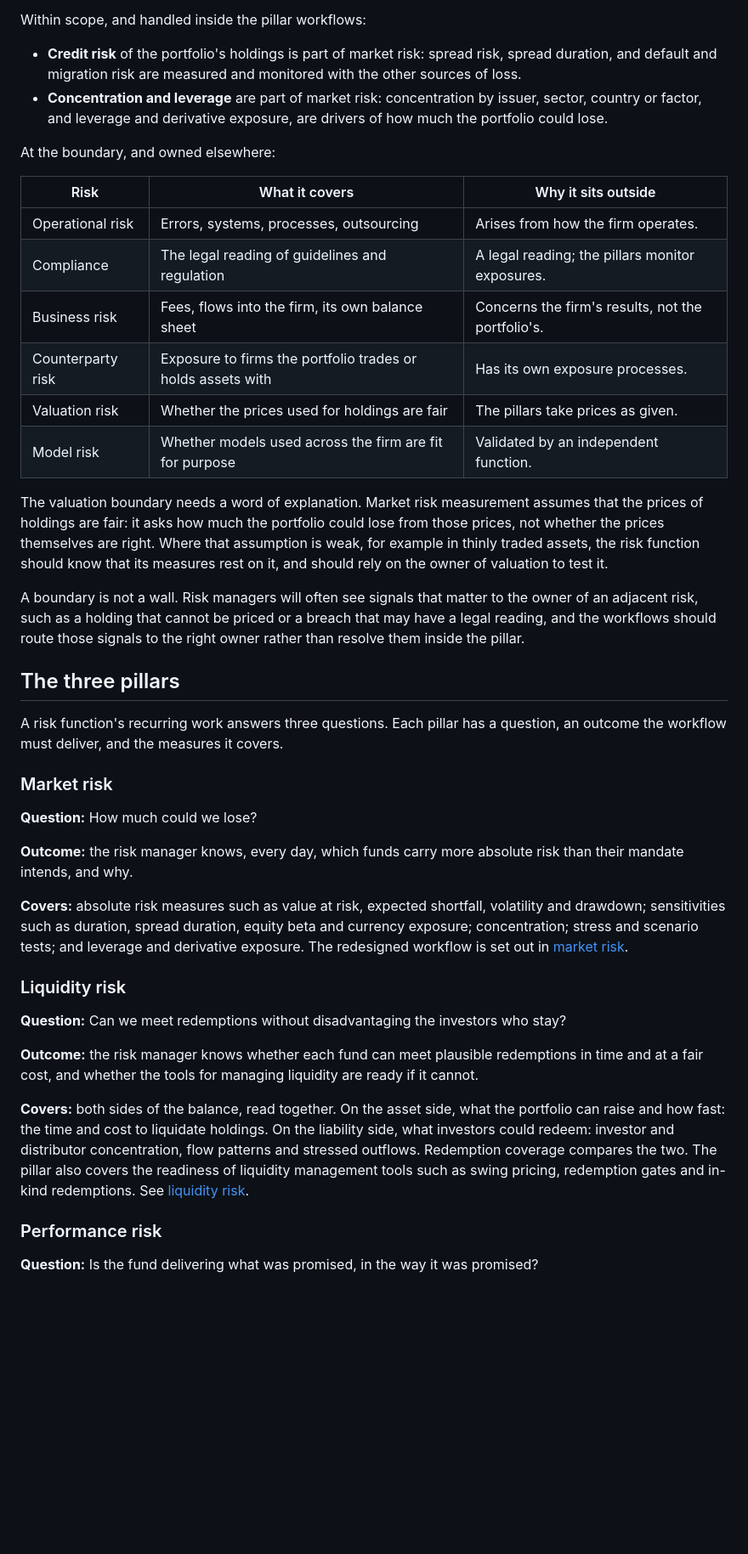
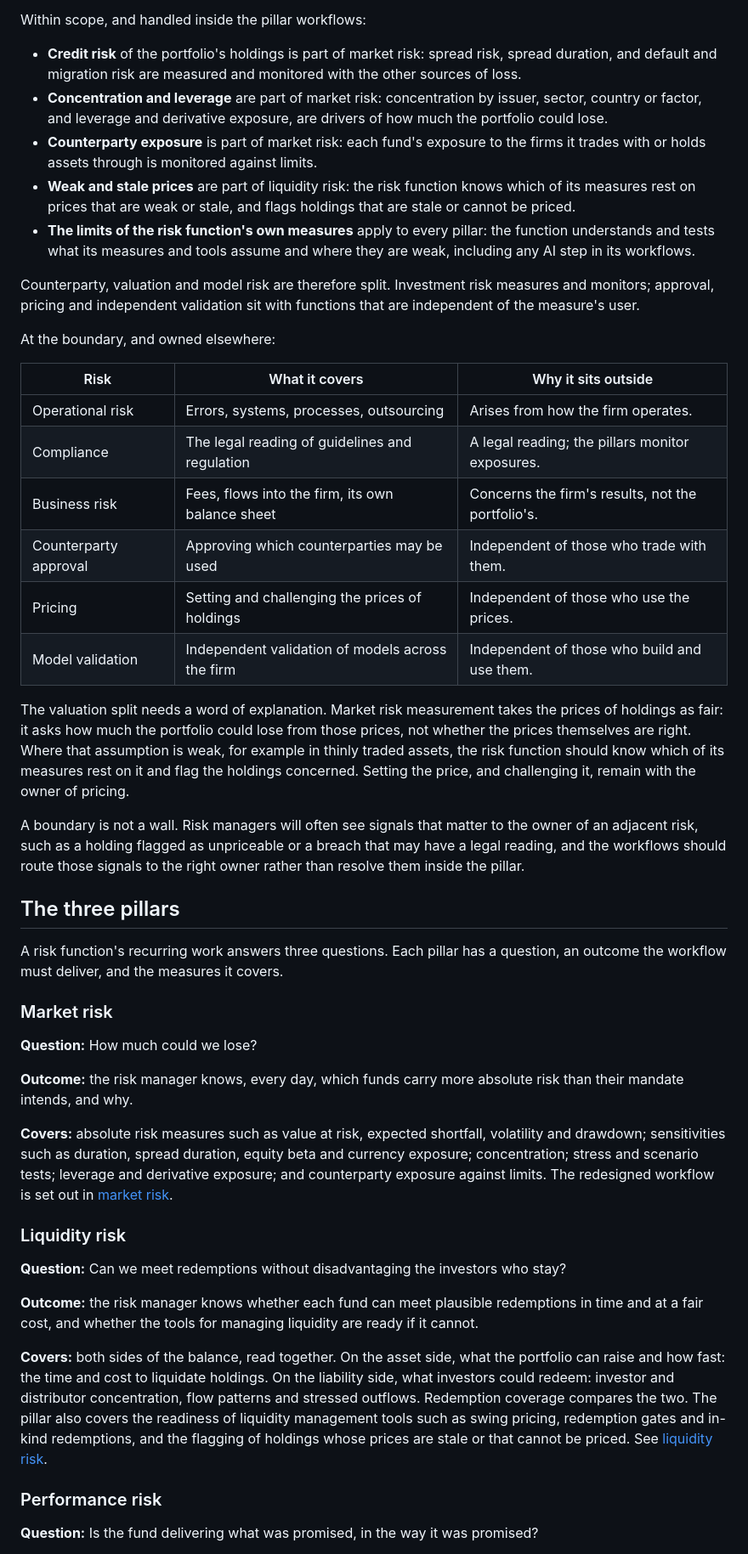
Before and after one commit to frankma/Risk, a Markdown page: framework/02-investment-risk.md, the part around the change. Shown at 85% size. GitHub-like rendering; blank space fills up the shorter version.

Commit message:
Split counterparty, valuation and model risk between measuring and owning
In framework/02-investment-risk.md, bring the measuring side of counterparty, valuation and model risk within
investment risk (counterparty exposure in market risk, stale and unpriceable holdings in liquidity risk, the limits of
the risk function's own measures across all pillars), and show approval, pricing and independent validation as owned
elsewhere. Rework the valuation paragraph and the market and liquidity risk coverage to match. In
framework/04-controls.md, state that the risk function owns the testing of its own AI steps. Update the README map row.

Co-Authored-By: Claude Opus 5.5 <noreply@anthropic.com>

```diff
--- a/framework/02-investment-risk.md
+++ b/framework/02-investment-risk.md
@@ -30,6 +30,15 @@ Within scope, and handled inside the pillar workflows:
   migration risk are measured and monitored with the other sources of loss.
 - **Concentration and leverage** are part of market risk: concentration by issuer, sector, country or factor, and
   leverage and derivative exposure, are drivers of how much the portfolio could lose.
+- **Counterparty exposure** is part of market risk: each fund's exposure to the firms it trades with or holds assets
+  through is monitored against limits.
+- **Weak and stale prices** are part of liquidity risk: the risk function knows which of its measures rest on prices
+  that are weak or stale, and flags holdings that are stale or cannot be priced.
+- **The limits of the risk function's own measures** apply to every pillar: the function understands and tests what its
+  measures and tools assume and where they are weak, including any AI step in its workflows.
+
+Counterparty, valuation and model risk are therefore split. Investment risk measures and monitors; approval, pricing
+and independent validation sit with functions that are independent of the measure's user.
 
 At the boundary, and owned elsewhere:
 
@@ -38,17 +47,17 @@ At the boundary, and owned elsewhere:
 | Operational risk | Errors, systems, processes, outsourcing | Arises from how the firm operates. |
 | Compliance | The legal reading of guidelines and regulation | A legal reading; the pillars monitor exposures. |
 | Business risk | Fees, flows into the firm, its own balance sheet | Concerns the firm's results, not the portfolio's. |
-| Counterparty risk | Exposure to firms the portfolio trades or holds assets with | Has its own exposure processes. |
-| Valuation risk | Whether the prices used for holdings are fair | The pillars take prices as given. |
-| Model risk | Whether models used across the firm are fit for purpose | Validated by an independent function. |
+| Counterparty approval | Approving which counterparties may be used | Independent of those who trade with them. |
+| Pricing | Setting and challenging the prices of holdings | Independent of those who use the prices. |
+| Model validation | Independent validation of models across the firm | Independent of those who build and use them. |
 
-The valuation boundary needs a word of explanation. Market risk measurement assumes that the prices of holdings are
-fair: it asks how much the portfolio could lose from those prices, not whether the prices themselves are right. Where
-that assumption is weak, for example in thinly traded assets, the risk function should know that its measures rest on
-it, and should rely on the owner of valuation to test it.
+The valuation split needs a word of explanation. Market risk measurement takes the prices of holdings as fair: it asks
+how much the portfolio could lose from those prices, not whether the prices themselves are right. Where that
+assumption is weak, for example in thinly traded assets, the risk function should know which of its measures rest on
+it and flag the holdings concerned. Setting the price, and challenging it, remain with the owner of pricing.
 
 A boundary is not a wall. Risk managers will often see signals that matter to the owner of an adjacent risk, such as a
-holding that cannot be priced or a breach that may have a legal reading, and the workflows should route those signals
+holding flagged as unpriceable or a breach that may have a legal reading, and the workflows should route those signals
 to the right owner rather than resolve them inside the pillar.
 
 ## The three pillars
@@ -62,8 +71,9 @@ deliver, and the measures it covers.
 why.
 
 **Covers:** absolute risk measures such as value at risk, expected shortfall, volatility and drawdown; sensitivities
-such as duration, spread duration, equity beta and currency exposure; concentration; stress and scenario tests; and
-leverage and derivative exposure. The redesigned workflow is set out in [market risk](../pillars/market-risk.md).
+such as duration, spread duration, equity beta and currency exposure; concentration; stress and scenario tests;
+leverage and derivative exposure; and counterparty exposure against limits. The redesigned workflow is set out in
+[market risk](../pillars/market-risk.md).
 
 ### Liquidity risk
 **Question:** Can we meet redemptions without disadvantaging the investors who stay?
@@ -74,7 +84,8 @@ whether the tools for managing liquidity are ready if it cannot.
 **Covers:** both sides of the balance, read together. On the asset side, what the portfolio can raise and how fast: the
 time and cost to liquidate holdings. On the liability side, what investors could redeem: investor and distributor
 concentration, flow patterns and stressed outflows. Redemption coverage compares the two. The pillar also covers the
-readiness of liquidity management tools such as swing pricing, redemption gates and in-kind redemptions. See
+readiness of liquidity management tools such as swing pricing, redemption gates and in-kind redemptions, and the
+flagging of holdings whose prices are stale or that cannot be priced. See
 [liquidity risk](../pillars/liquidity-risk.md).
 
 ### Performance risk
```
Also changed, not shown: README.md (+1 -1 lines), framework/04-controls.md (+4 -1 lines).
